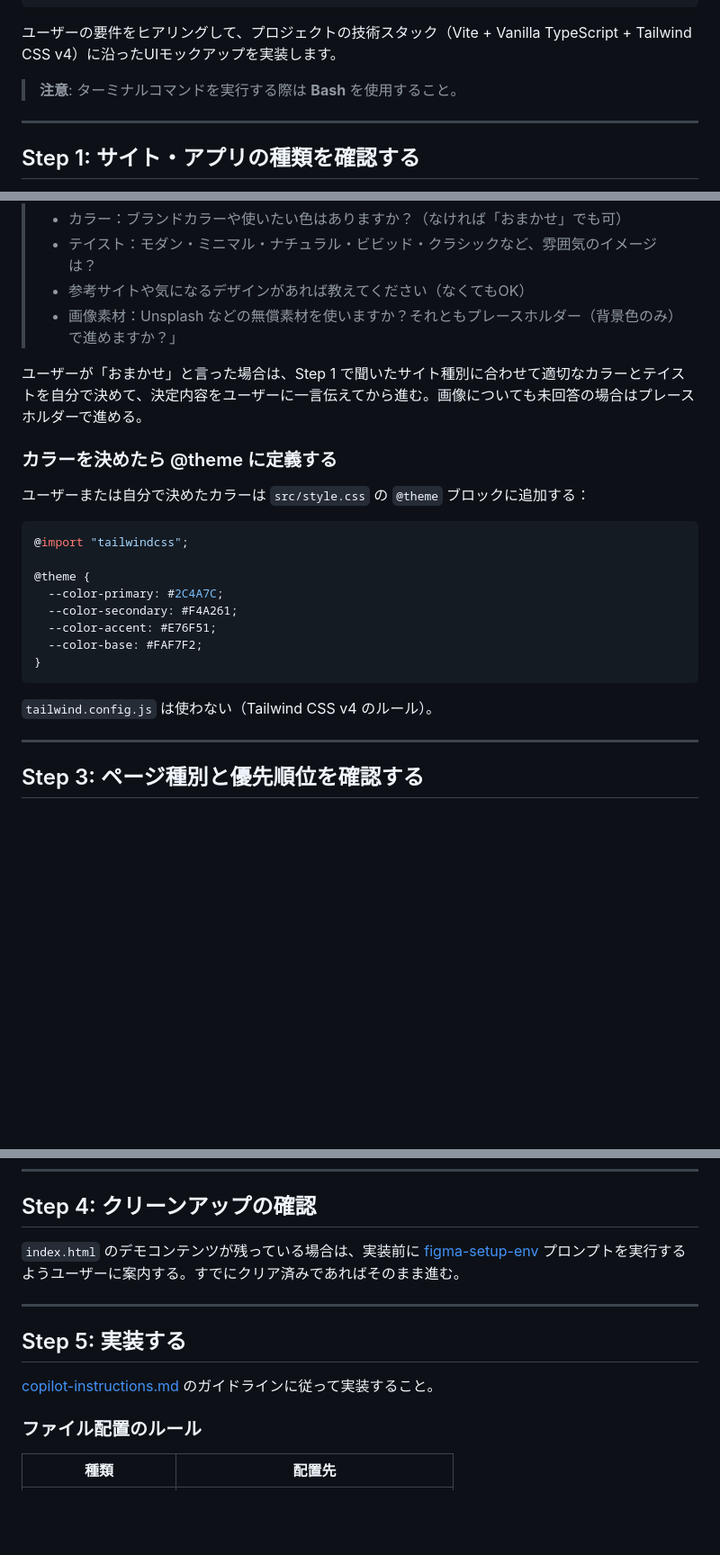
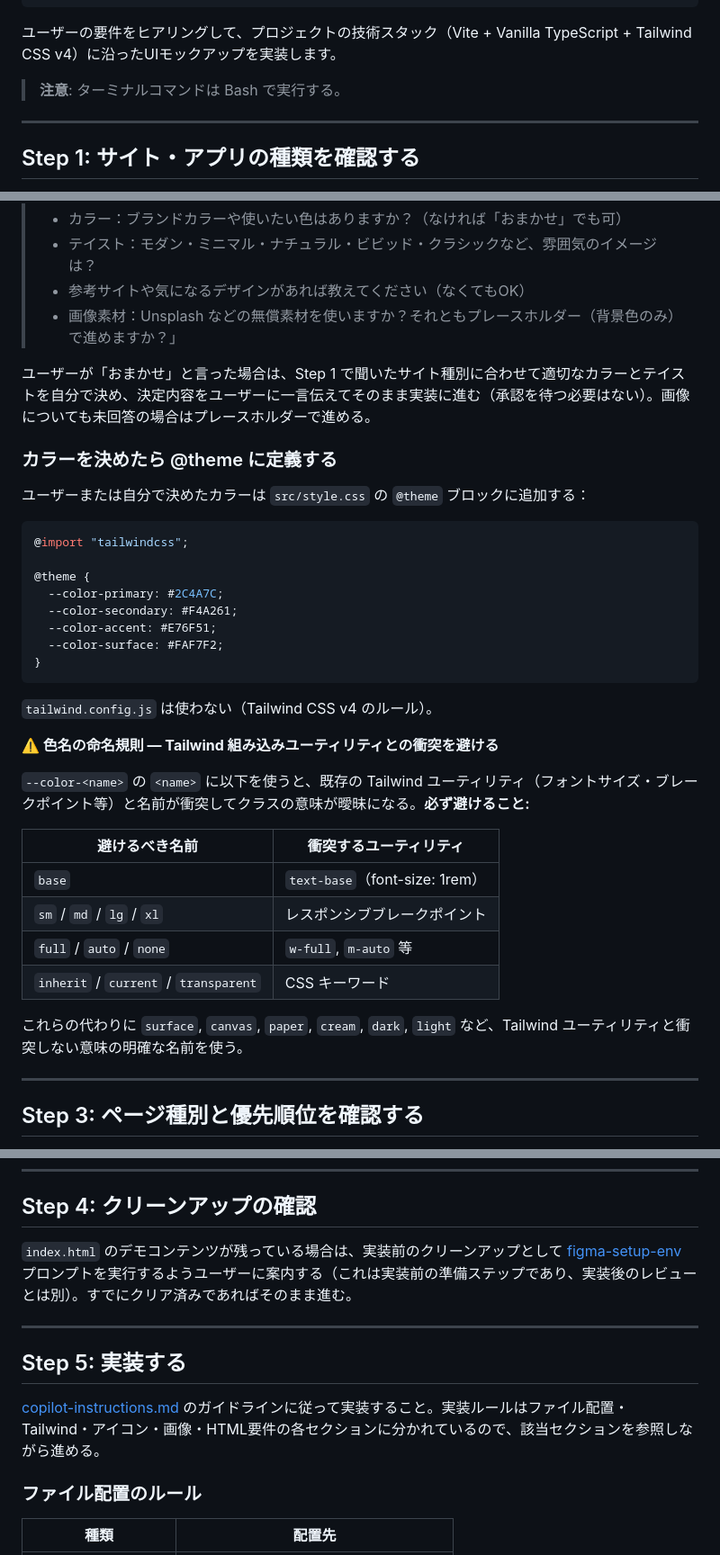
Before and after one commit to gaspanik/vanilla-tailwind4-starter, a Markdown page: .github/prompts/create-mockup.prompt.md, 3 parts joined by grey strips. Shown at 90% size. GitHub-like rendering; blank space fills up the shorter version.

Commit message:
Modify create-mockup skill and prompt

````diff
--- a/.github/prompts/create-mockup.prompt.md
+++ b/.github/prompts/create-mockup.prompt.md
@@ -9,7 +9,7 @@ tools:
 
 ユーザーの要件をヒアリングして、プロジェクトの技術スタック（Vite + Vanilla TypeScript + Tailwind CSS v4）に沿ったUIモックアップを実装します。
 
-> **注意**: ターミナルコマンドを実行する際は **Bash** を使用すること。
+> **注意**: ターミナルコマンドは Bash で実行する。
 
 ---
 
@@ -33,7 +33,7 @@ tools:
 > - 参考サイトや気になるデザインがあれば教えてください（なくてもOK）
 > - 画像素材：Unsplash などの無償素材を使いますか？それともプレースホルダー（背景色のみ）で進めますか？」
 
-ユーザーが「おまかせ」と言った場合は、Step 1 で聞いたサイト種別に合わせて適切なカラーとテイストを自分で決めて、決定内容をユーザーに一言伝えてから進む。画像についても未回答の場合はプレースホルダーで進める。
+ユーザーが「おまかせ」と言った場合は、Step 1 で聞いたサイト種別に合わせて適切なカラーとテイストを自分で決め、決定内容をユーザーに一言伝えてそのまま実装に進む（承認を待つ必要はない）。画像についても未回答の場合はプレースホルダーで進める。
 
 ### カラーを決めたら @theme に定義する
 
@@ -46,11 +46,24 @@ tools:
   --color-primary: #2C4A7C;
   --color-secondary: #F4A261;
   --color-accent: #E76F51;
-  --color-base: #FAF7F2;
+  --color-surface: #FAF7F2;
 }
 ```
 
 `tailwind.config.js` は使わない（Tailwind CSS v4 のルール）。
+
+**⚠️ 色名の命名規則 — Tailwind 組み込みユーティリティとの衝突を避ける**
+
+`--color-<name>` の `<name>` に以下を使うと、既存の Tailwind ユーティリティ（フォントサイズ・ブレークポイント等）と名前が衝突してクラスの意味が曖昧になる。**必ず避けること:**
+
+| 避けるべき名前 | 衝突するユーティリティ |
+|---|---|
+| `base` | `text-base`（font-size: 1rem）|
+| `sm` / `md` / `lg` / `xl` | レスポンシブブレークポイント |
+| `full` / `auto` / `none` | `w-full`, `m-auto` 等 |
+| `inherit` / `current` / `transparent` | CSS キーワード |
+
+これらの代わりに `surface`, `canvas`, `paper`, `cream`, `dark`, `light` など、Tailwind ユーティリティと衝突しない意味の明確な名前を使う。
 
 ---
 
@@ -71,13 +84,13 @@ tools:
 
 ## Step 4: クリーンアップの確認
 
-`index.html` のデモコンテンツが残っている場合は、実装前に [figma-setup-env](figma-setup-env.prompt.md) プロンプトを実行するようユーザーに案内する。すでにクリア済みであればそのまま進む。
+`index.html` のデモコンテンツが残っている場合は、実装前のクリーンアップとして [figma-setup-env](figma-setup-env.prompt.md) プロンプトを実行するようユーザーに案内する（これは実装前の準備ステップであり、実装後のレビューとは別）。すでにクリア済みであればそのまま進む。
 
 ---
 
 ## Step 5: 実装する
 
-[copilot-instructions.md](../copilot-instructions.md) のガイドラインに従って実装すること。
+[copilot-instructions.md](../copilot-instructions.md) のガイドラインに従って実装すること。実装ルールはファイル配置・Tailwind・アイコン・画像・HTML要件の各セクションに分かれているので、該当セクションを参照しながら進める。
 
 ### ファイル配置のルール
 
````
Also changed, not shown: other parts of .github/prompts/create-mockup.prompt.md (+1 -1 lines), 1 other file.
